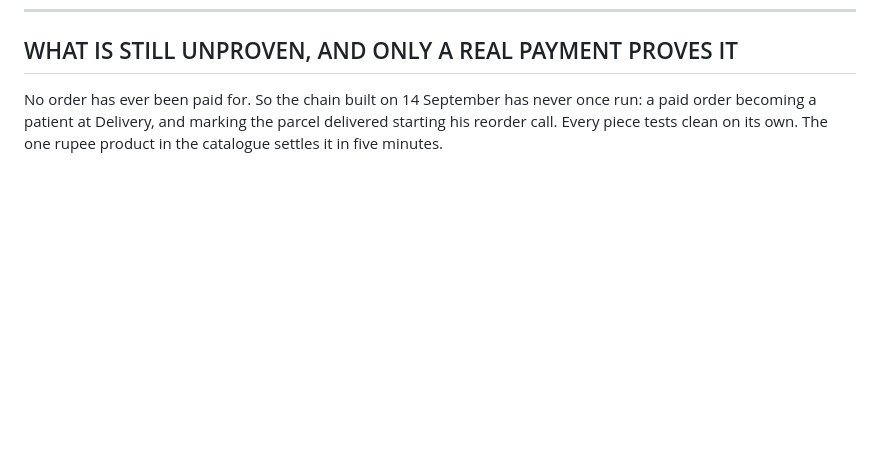
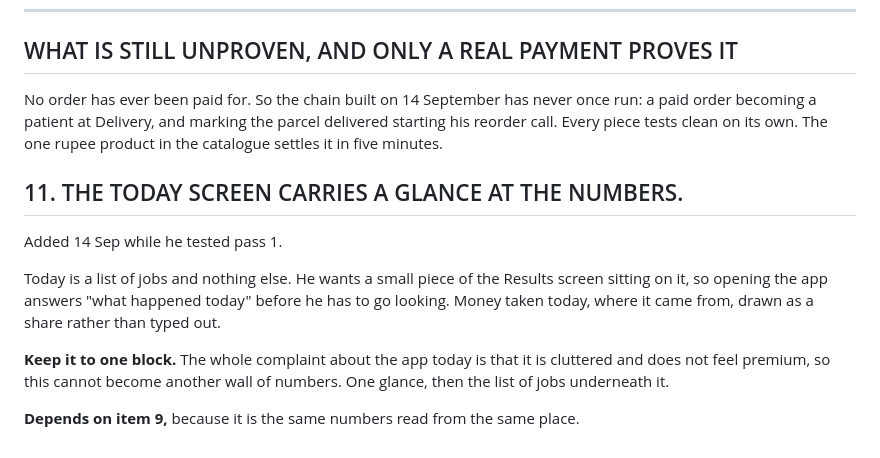
Before and after one commit to pnet-git/pulse-drmadhusudan, a Markdown page: PASS-3.md, the part around the change. Rendered like a GitHub page; blank space fills up the shorter version.

Commit message:
Pass 3: Today carries a glance at the day's numbers
One block, not a second wall of numbers. The complaint is clutter.

Co-Authored-By: Claude Opus 5 (1M context) <noreply@anthropic.com>
Claude-Session: https://claude.ai/code/session_01GucZ3n4LffWP9BzjMULBNq

```diff
--- a/PASS-3.md
+++ b/PASS-3.md
@@ -123,3 +123,17 @@ No order has ever been paid for. So the chain built on 14 September has never on
 a paid order becoming a patient at Delivery, and marking the parcel delivered starting his
 reorder call. Every piece tests clean on its own. The one rupee product in the catalogue
 settles it in five minutes.
+
+## 11. THE TODAY SCREEN CARRIES A GLANCE AT THE NUMBERS.
+
+Added 14 Sep while he tested pass 1.
+
+Today is a list of jobs and nothing else. He wants a small piece of the Results screen
+sitting on it, so opening the app answers "what happened today" before he has to go
+looking. Money taken today, where it came from, drawn as a share rather than typed out.
+
+**Keep it to one block.** The whole complaint about the app today is that it is cluttered
+and does not feel premium, so this cannot become another wall of numbers. One glance,
+then the list of jobs underneath it.
+
+**Depends on item 9,** because it is the same numbers read from the same place.
```
